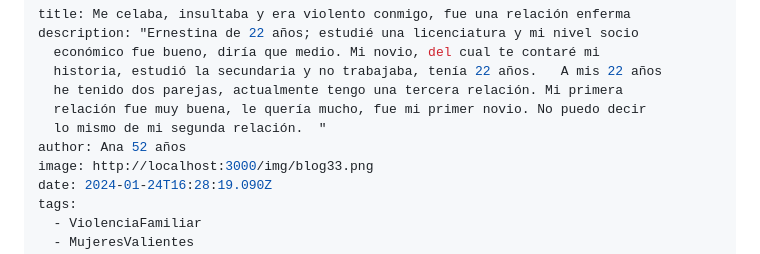
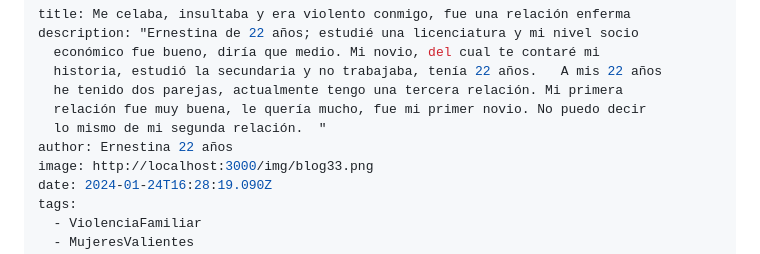
Before and after one commit to kawpls/servicio-social-udg, a Markdown page: src/posts/me-celaba-insultaba-y-era-violento-conmigo-fue-una-relación-enferma.md, the part around the change. Rendered like a GitHub page.

Commit message:
Update Post “me-celaba-insultaba-y-era-violento-conmigo-fue-una-relación-enferma”

```diff
--- a/src/posts/me-celaba-insultaba-y-era-violento-conmigo-fue-una-relación-enferma.md
+++ b/src/posts/me-celaba-insultaba-y-era-violento-conmigo-fue-una-relación-enferma.md
@@ -6,7 +6,7 @@ description: "Ernestina de 22 años; estudié una licenciatura y mi nivel socio
   he tenido dos parejas, actualmente tengo una tercera relación. Mi primera
   relación fue muy buena, le quería mucho, fue mi primer novio. No puedo decir
   lo mismo de mi segunda relación.  "
-author: Ana 52 años
+author: Ernestina 22 años
 image: http://localhost:3000/img/blog33.png
 date: 2024-01-24T16:28:19.090Z
 tags:
```
